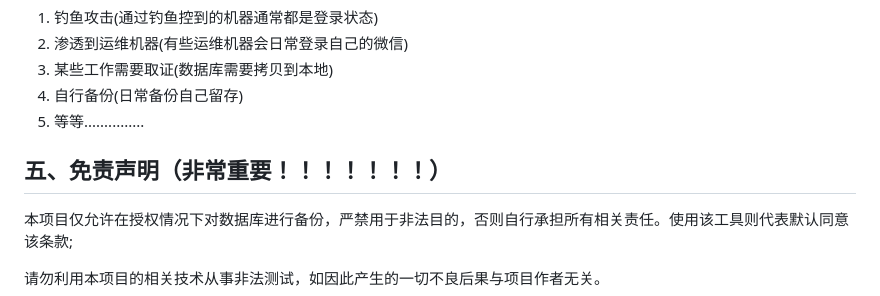
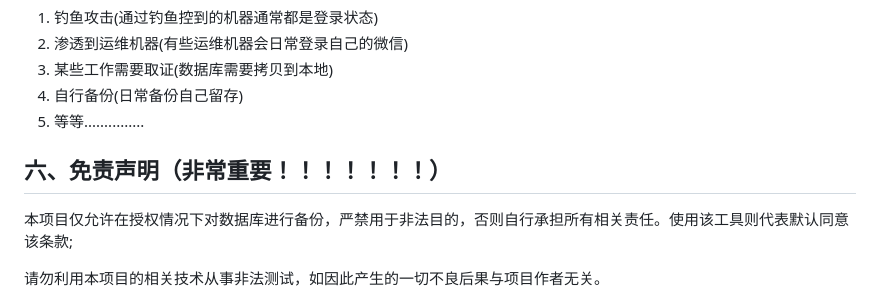
Before and after one commit to xaoyaoo/PyWxDump, a Markdown page: README.md, the part around the change. GitHub-like rendering.

```diff
--- a/README.md
+++ b/README.md
@@ -193,7 +193,7 @@ python get_wx_decrypted_db.py --key ********
 4. 自行备份(日常备份自己留存)
 5. 等等...............
 
-## 五、免责声明（非常重要！！！！！！！）
+## 六、免责声明（非常重要！！！！！！！）
 
 本项目仅允许在授权情况下对数据库进行备份，严禁用于非法目的，否则自行承担所有相关责任。使用该工具则代表默认同意该条款;
 
```
